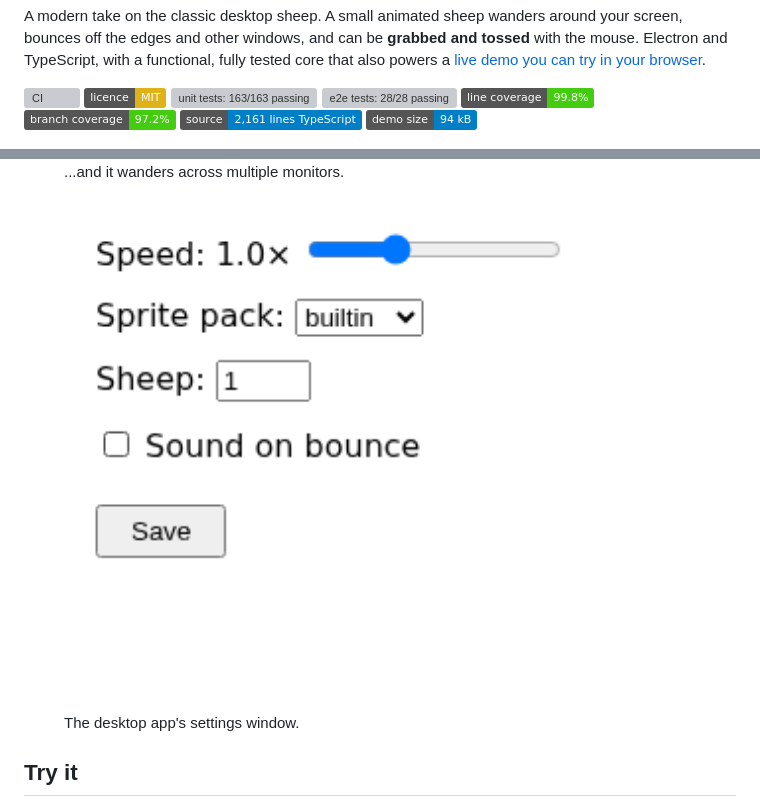
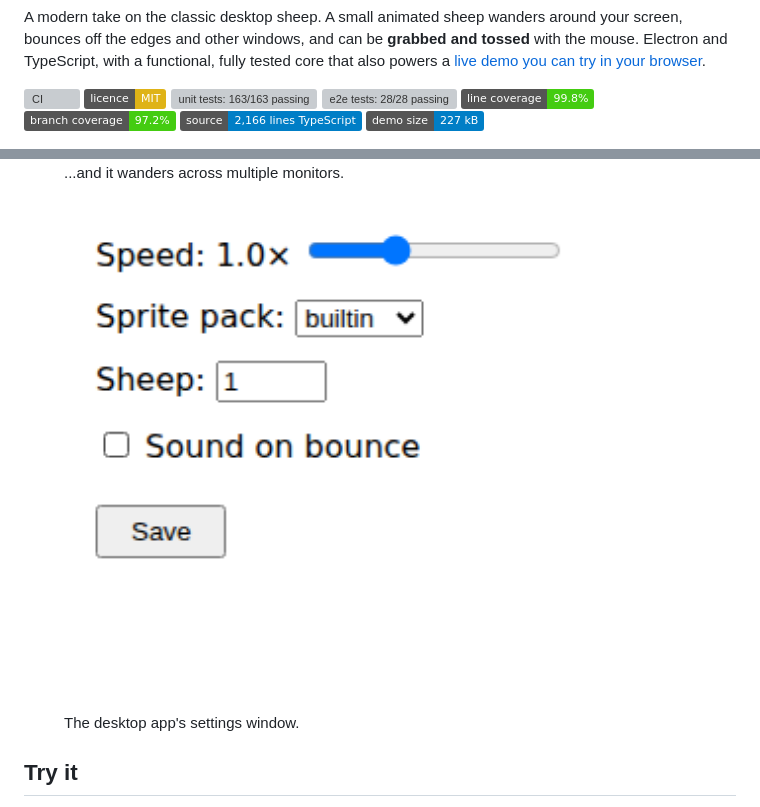
Before and after one commit to milesburton/esheep, a Markdown page: README.md, 2 parts joined by grey strips. GitHub-like rendering; pictures changed too: docs/screenshots/app-settings.png; badges without logos; grey boxes are pictures that could not be loaded.

Commit message:
docs: refresh README metrics and screenshots [skip ci]

```diff
--- a/README.md
+++ b/README.md
@@ -13,8 +13,8 @@ TypeScript, with a functional, fully tested core that also powers a
 [![e2e tests: 28/28 passing](https://img.shields.io/badge/e2e_tests-28%2F28_passing-brightgreen)](https://github.com/milesburton/esheep/actions/workflows/ci.yml)
 [![line coverage: 99.8%](https://img.shields.io/badge/line_coverage-99.8%25-brightgreen)](https://github.com/milesburton/esheep/actions/workflows/ci.yml)
 [![branch coverage: 97.2%](https://img.shields.io/badge/branch_coverage-97.2%25-brightgreen)](https://github.com/milesburton/esheep/actions/workflows/ci.yml)
-![source: 2,161 lines TypeScript](https://img.shields.io/badge/source-2%2C161_lines_TypeScript-blue)
-[![demo size: 94 kB](https://img.shields.io/badge/demo_size-94_kB-blue)](https://milesburton.github.io/esheep/)
+![source: 2,166 lines TypeScript](https://img.shields.io/badge/source-2%2C166_lines_TypeScript-blue)
+[![demo size: 227 kB](https://img.shields.io/badge/demo_size-227_kB-blue)](https://milesburton.github.io/esheep/)
 
 <!-- metrics:end -->
 
```
Also changed, not shown: docs/screenshots/demo-dual.png, docs/screenshots/demo-grab.png, docs/screenshots/demo-walk.png.
